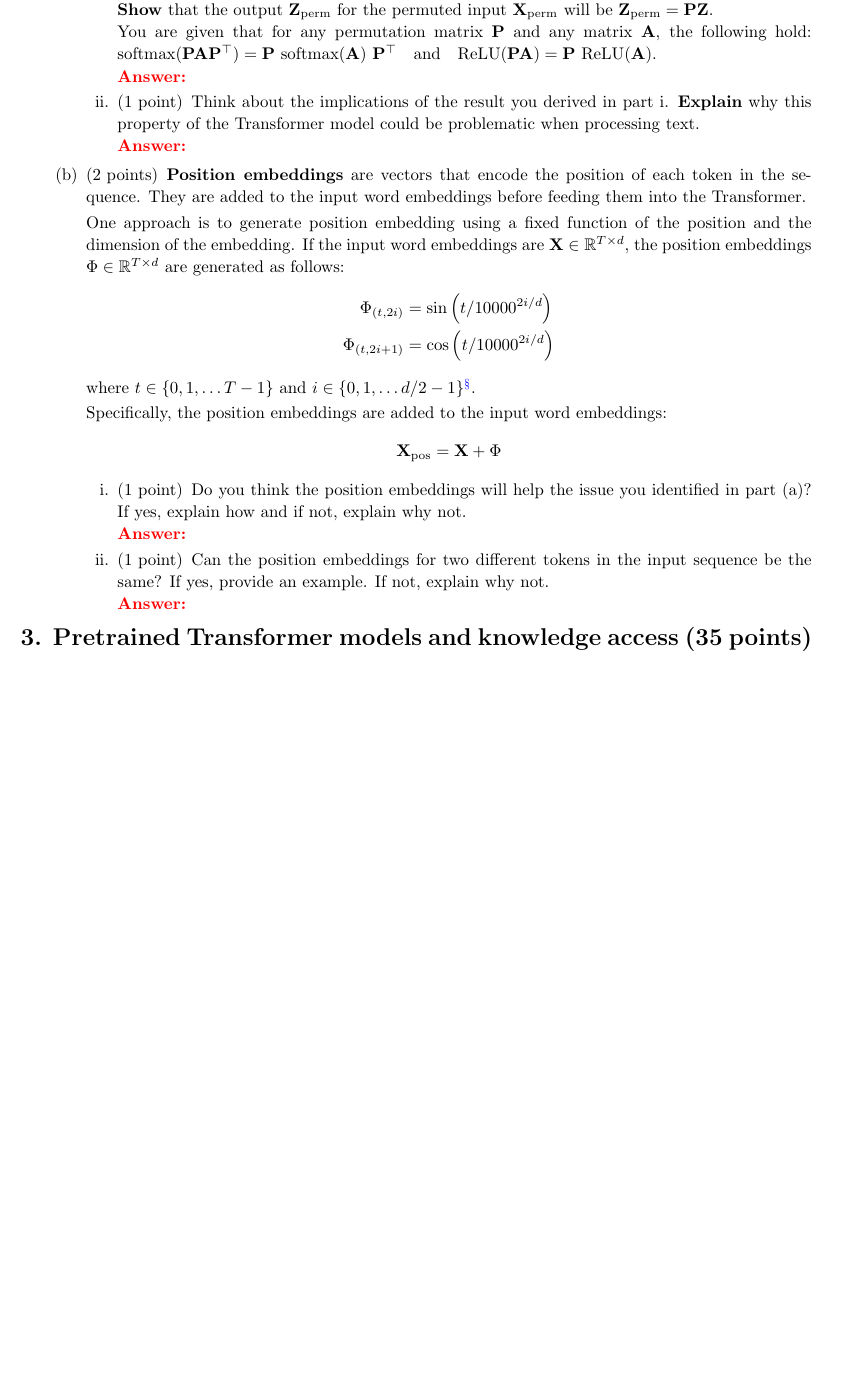
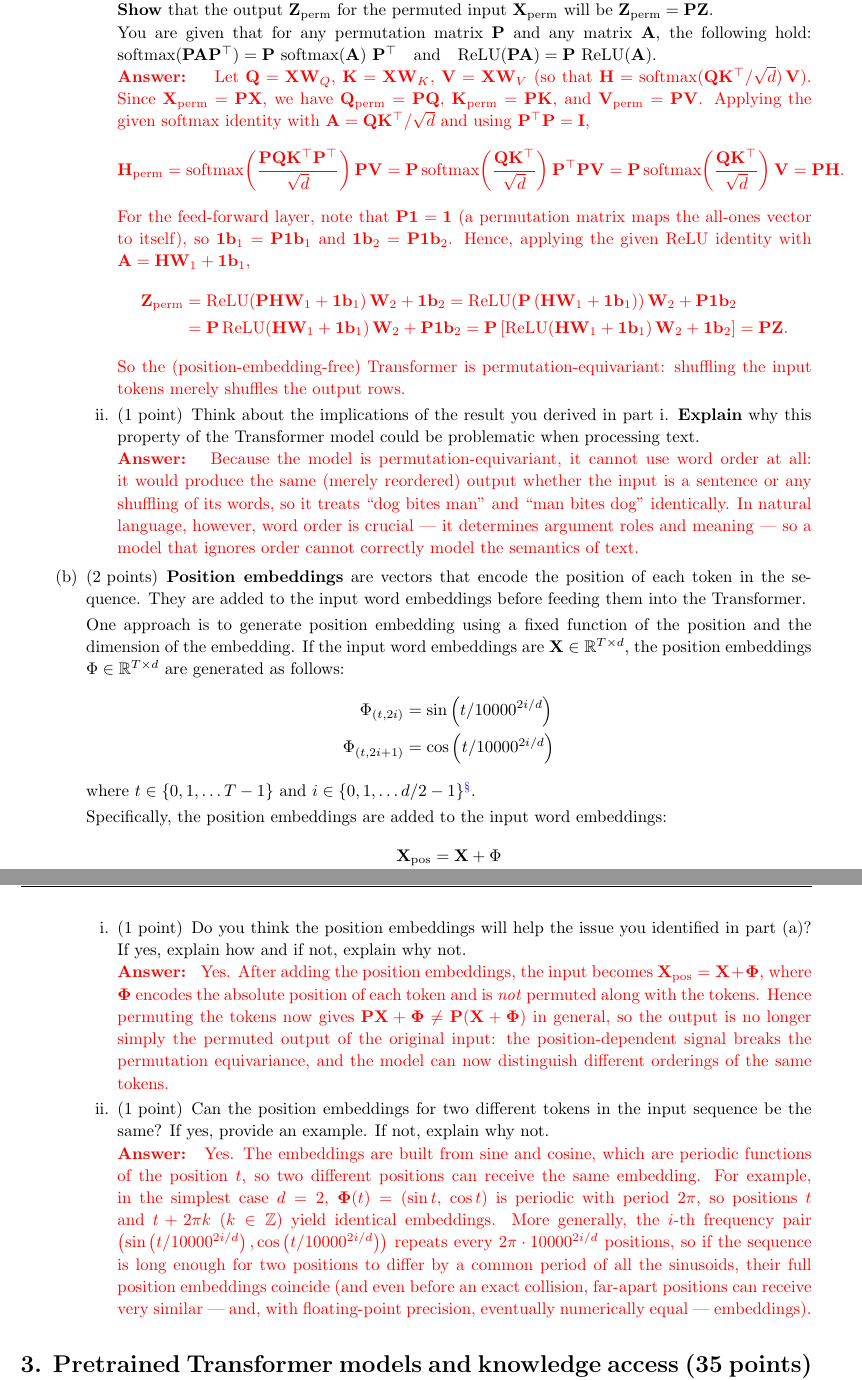
Before and after one commit to Erix8/cs224n-assignments-2024, a LaTeX problem sheet (assignment4/report/main.tex, which reads assignment4/report/q_pos_enc.tex): part of page 5 of 11 before the commit and two parts of pages 5 and 6 of 12 after it, the two joined at a grey line, cut so that both start at the same text, the shorter picture padded with empty space. Compiled offline with pdfLaTeX.

Commit message:
assignment4: q2

```diff
--- a/assignment4/report/q_pos_enc.tex
+++ b/assignment4/report/q_pos_enc.tex
@@ -34,11 +34,30 @@ where $\mathbf{W}_1, \mathbf{W}_2 \in \mathbb{R}^{d \times d}$ and $\mathbf{b}_1
         You are given that for any permutation matrix $\mathbf{P}$ and any matrix $\mathbf{A}$, the following hold:
         $\text{softmax}(\mathbf{P}\mathbf{A}\mathbf{P}^{\top}) = \mathbf{P}\ \text{softmax}(\mathbf{A})\ \mathbf{P}^{\top} \quad \text{and}\quad \text{ReLU}(\mathbf{P}\mathbf{A}) = \mathbf{P}\ \text{ReLU}(\mathbf{A})$.
 
-        \ifans{}
+        \ifans{
+        Let $\mathbf{Q} = \mathbf{X}\mathbf{W}_Q$, $\mathbf{K} = \mathbf{X}\mathbf{W}_K$, $\mathbf{V} = \mathbf{X}\mathbf{W}_V$ (so that $\mathbf{H} = \text{softmax}(\mathbf{Q}\mathbf{K}^{\top}/\sqrt{d})\,\mathbf{V}$). Since $\mathbf{X}_{\text{perm}} = \mathbf{P}\mathbf{X}$, we have $\mathbf{Q}_{\text{perm}} = \mathbf{P}\mathbf{Q}$, $\mathbf{K}_{\text{perm}} = \mathbf{P}\mathbf{K}$, and $\mathbf{V}_{\text{perm}} = \mathbf{P}\mathbf{V}$. Applying the given softmax identity with $\mathbf{A} = \mathbf{Q}\mathbf{K}^{\top}/\sqrt{d}$ and using $\mathbf{P}^{\top}\mathbf{P} = \mathbf{I}$,
+        \begin{align*}
+        \mathbf{H}_{\text{perm}}
+        &= \text{softmax}\!\left(\frac{\mathbf{P}\mathbf{Q}\mathbf{K}^{\top}\mathbf{P}^{\top}}{\sqrt{d}}\right)\mathbf{P}\mathbf{V}
+         = \mathbf{P}\,\text{softmax}\!\left(\frac{\mathbf{Q}\mathbf{K}^{\top}}{\sqrt{d}}\right)\mathbf{P}^{\top}\mathbf{P}\mathbf{V}
+         = \mathbf{P}\,\text{softmax}\!\left(\frac{\mathbf{Q}\mathbf{K}^{\top}}{\sqrt{d}}\right)\mathbf{V}
+         = \mathbf{P}\mathbf{H}.
+        \end{align*}
+        For the feed-forward layer, note that $\mathbf{P}\mathbf{1} = \mathbf{1}$ (a permutation matrix maps the all-ones vector to itself), so $\mathbf{1}\mathbf{b}_1 = \mathbf{P}\mathbf{1}\mathbf{b}_1$ and $\mathbf{1}\mathbf{b}_2 = \mathbf{P}\mathbf{1}\mathbf{b}_2$. Hence, applying the given ReLU identity with $\mathbf{A} = \mathbf{H}\mathbf{W}_1 + \mathbf{1}\mathbf{b}_1$,
+        \begin{align*}
+        \mathbf{Z}_{\text{perm}}
+        &= \text{ReLU}\!\left(\mathbf{P}\mathbf{H}\mathbf{W}_1 + \mathbf{1}\mathbf{b}_1\right)\mathbf{W}_2 + \mathbf{1}\mathbf{b}_2
+         = \text{ReLU}\!\left(\mathbf{P}\left(\mathbf{H}\mathbf{W}_1 + \mathbf{1}\mathbf{b}_1\right)\right)\mathbf{W}_2 + \mathbf{P}\mathbf{1}\mathbf{b}_2 \\
+        &= \mathbf{P}\,\text{ReLU}\!\left(\mathbf{H}\mathbf{W}_1 + \mathbf{1}\mathbf{b}_1\right)\mathbf{W}_2 + \mathbf{P}\mathbf{1}\mathbf{b}_2
+         = \mathbf{P}\left[\text{ReLU}\!\left(\mathbf{H}\mathbf{W}_1 + \mathbf{1}\mathbf{b}_1\right)\mathbf{W}_2 + \mathbf{1}\mathbf{b}_2\right]
+         = \mathbf{P}\mathbf{Z}.
+        \end{align*}
+        So the (position-embedding-free) Transformer is permutation-equivariant: shuffling the input tokens merely shuffles the output rows.
+        }
 
         \subpart[1] Think about the implications of the result you derived in part i. \textbf{Explain} why this property of the Transformer model could be problematic when processing text.
 
-        \ifans{}
+        \ifans{Because the model is permutation-equivariant, it cannot use word order at all: it would produce the same (merely reordered) output whether the input is a sentence or any shuffling of its words, so it treats ``dog bites man'' and ``man bites dog'' identically. In natural language, however, word order is crucial --- it determines argument roles and meaning --- so a model that ignores order cannot correctly model the semantics of text.}
     \end{subparts}
 
     \part[2] \textbf{Position embeddings} are vectors that encode the position of each token in the sequence. They are added to the input word embeddings before feeding them into the Transformer.
@@ -58,9 +77,9 @@ where $\mathbf{W}_1, \mathbf{W}_2 \in \mathbb{R}^{d \times d}$ and $\mathbf{b}_1
     \begin{subparts}
         \subpart[1] Do you think the position embeddings will help the issue you identified in part (a)? If yes, explain how and if not, explain why not.
 
-        \ifans{}
+        \ifans{Yes. After adding the position embeddings, the input becomes $\mathbf{X}_{\text{pos}} = \mathbf{X} + \mathbf{\Phi}$, where $\mathbf{\Phi}$ encodes the absolute position of each token and is \emph{not} permuted along with the tokens. Hence permuting the tokens now gives $\mathbf{P}\mathbf{X} + \mathbf{\Phi} \neq \mathbf{P}(\mathbf{X} + \mathbf{\Phi})$ in general, so the output is no longer simply the permuted output of the original input: the position-dependent signal breaks the permutation equivariance, and the model can now distinguish different orderings of the same tokens.}
         \subpart[1] Can the position embeddings for two different tokens in the input sequence be the same? If yes, provide an example. If not, explain why not.
 
-        \ifans{}
+        \ifans{Yes. The embeddings are built from sine and cosine, which are periodic functions of the position $t$, so two different positions can receive the same embedding. For example, in the simplest case $d = 2$, $\mathbf{\Phi}(t) = \left(\sin t,\ \cos t\right)$ is periodic with period $2\pi$, so positions $t$ and $t + 2\pi k$ ($k \in \mathbb{Z}$) yield identical embeddings. More generally, the $i$-th frequency pair $\left(\sin\left(t/10000^{2i/d}\right), \cos\left(t/10000^{2i/d}\right)\right)$ repeats every $2\pi\cdot 10000^{2i/d}$ positions, so if the sequence is long enough for two positions to differ by a common period of all the sinusoids, their full position embeddings coincide (and even before an exact collision, far-apart positions can receive very similar --- and, with floating-point precision, eventually numerically equal --- embeddings).}
     \end{subparts}
 \end{parts}
```
